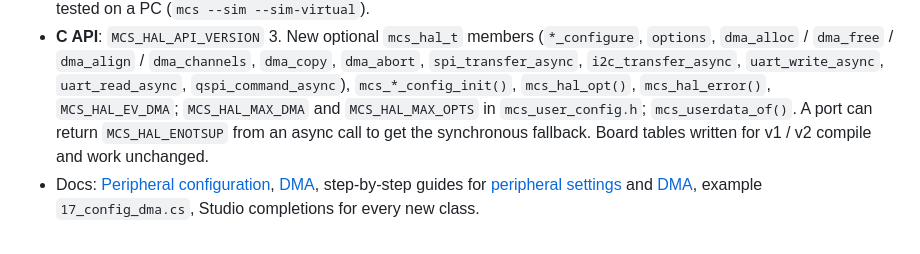
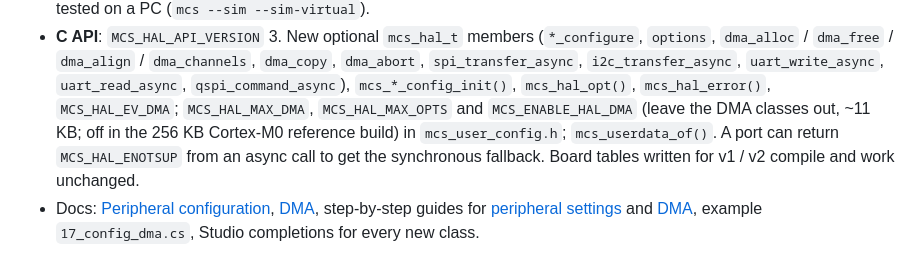
Before and after one commit to amir1387aht/MicroCS, a Markdown page: CHANGELOG.md, the part around the change. Rendered like a GitHub page.

```diff
--- a/CHANGELOG.md
+++ b/CHANGELOG.md
@@ -43,7 +43,8 @@ All notable changes. Versions follow `MCS_VERSION_*` in `include/mcs.h`.
   `dma_alloc` / `dma_free` / `dma_align` / `dma_channels`, `dma_copy`, `dma_abort`,
   `spi_transfer_async`, `i2c_transfer_async`, `uart_write_async`, `uart_read_async`,
   `qspi_command_async`), `mcs_*_config_init()`, `mcs_hal_opt()`, `mcs_hal_error()`,
-  `MCS_HAL_EV_DMA`; `MCS_HAL_MAX_DMA` and `MCS_HAL_MAX_OPTS` in `mcs_user_config.h`;
+  `MCS_HAL_EV_DMA`; `MCS_HAL_MAX_DMA`, `MCS_HAL_MAX_OPTS` and `MCS_ENABLE_HAL_DMA` (leave the DMA
+  classes out, ~11 KB; off in the 256 KB Cortex-M0 reference build) in `mcs_user_config.h`;
   `mcs_userdata_of()`. A port can return `MCS_HAL_ENOTSUP` from an async call to get the
   synchronous fallback. Board tables written for v1 / v2 compile and work unchanged.
 * Docs: [Peripheral configuration](docs/PERIPHERALS.md), [DMA](docs/DMA.md), step-by-step
```
Also changed, not shown: docs/DMA.md (+3 -0 lines).
